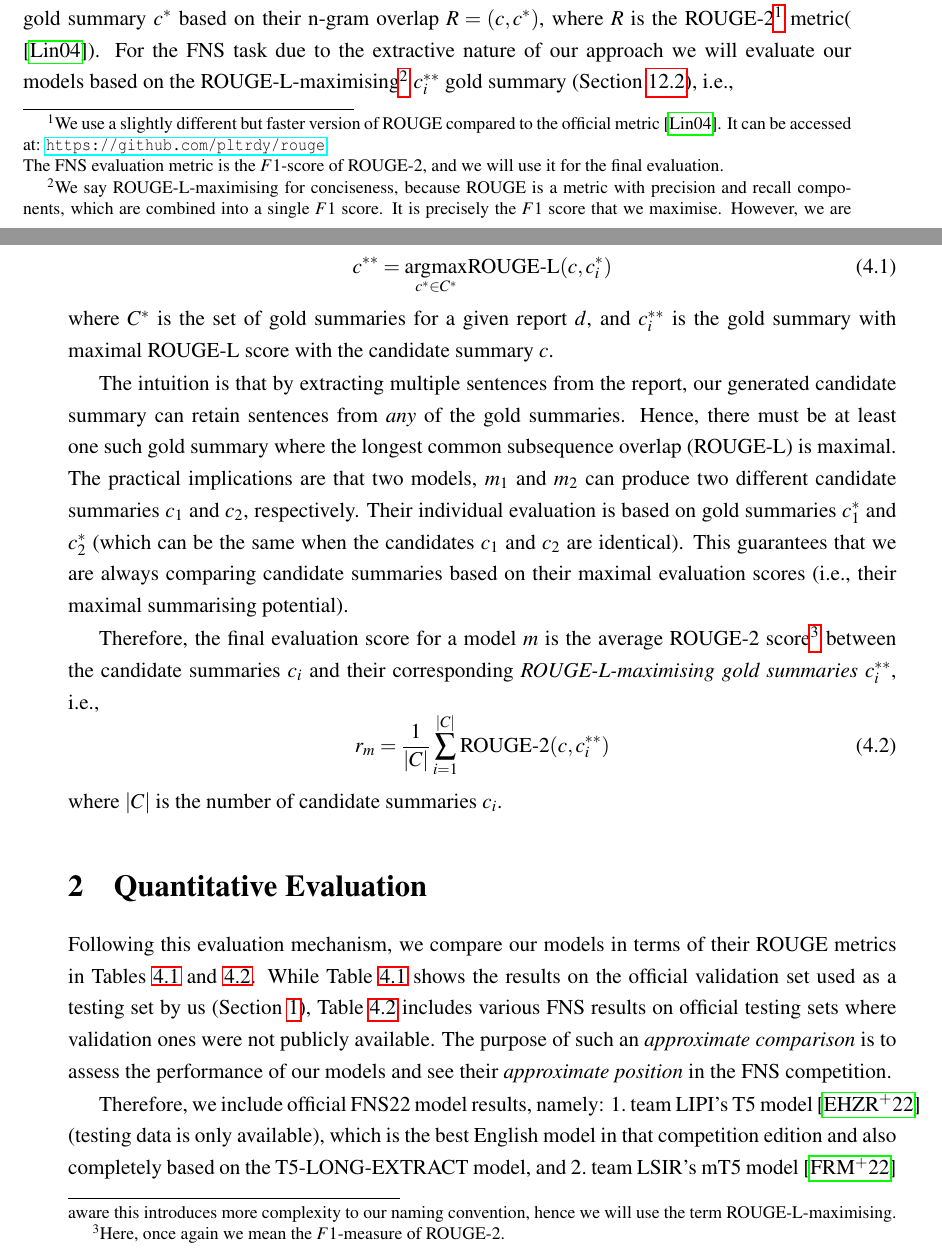
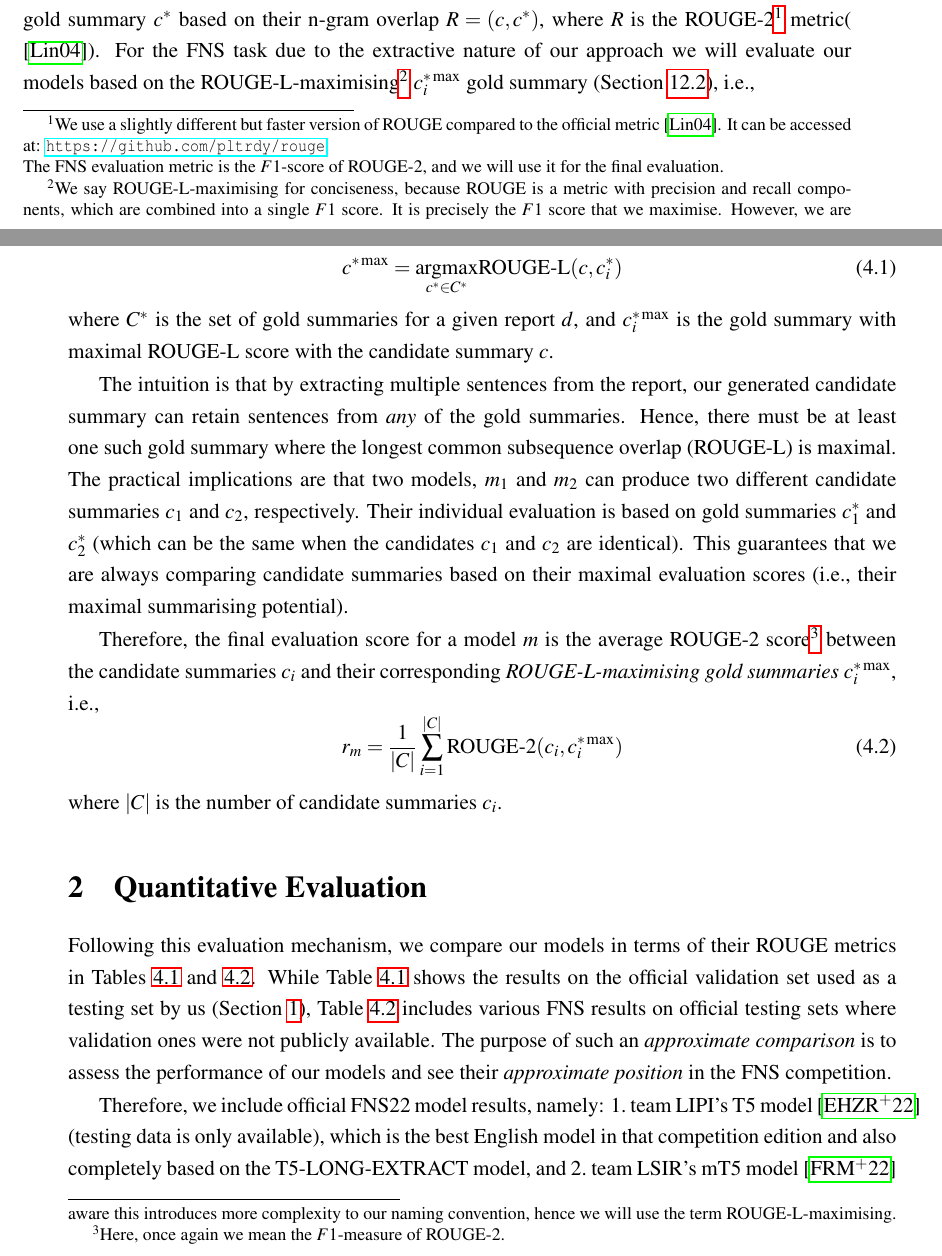
Before and after one commit to Vladislavlhp7/financial_narrative_summarisation_22, a LaTeX thesis (dissertation/report.tex, which reads dissertation/chapter4.tex): two parts of pages 43 and 44 of 63, joined at a grey line, cut so that both start at the same text. Compiled offline with pdfLaTeX; a LaTeX package or settings file that is missing is left out.

Commit message:
change max gold summary notation
Former-commit-id: aeed2d8b828c562a3b63c6c13a621fe1f5fc3088

```diff
--- a/dissertation/chapter4.tex
+++ b/dissertation/chapter4.tex
@@ -23,12 +23,12 @@ the ROUGE-L-maximising\footnote{
     We say ROUGE-L-maximising for conciseness, because ROUGE is a metric with precision and recall components, which are combined into a single $F1$ score.
     It is precisely the $F1$ score that we maximise.
     However, we are aware this introduces more complexity to our naming convention, hence we will use the term ROUGE-L-maximising.
-} $c^{**}_{i}$ gold summary (Section~\ref{subsubsec:rouge}), i.e.,
+} $c^{*\max}_{i}$ gold summary (Section~\ref{subsubsec:rouge}), i.e.,
 
 \begin{equation}\label{eq:rouge_max}
-    c^{**} = \underset{c^{*} \in C^{*}}{\operatorname{argmax}} \text{ROUGE-L}(c, c^{*}_{i})
+    c^{*\max} = \underset{c^{*} \in C^{*}}{\operatorname{argmax}} \text{ROUGE-L}(c, c^{*}_{i})
 \end{equation}
-where $C^{*}$ is the set of gold summaries for a given report $d$, and $c^{**}_{i}$ is the gold summary with maximal ROUGE-L score with the candidate summary $c$.
+where $C^{*}$ is the set of gold summaries for a given report $d$, and $c^{*\max}_{i}$ is the gold summary with maximal ROUGE-L score with the candidate summary $c$.
 
 The intuition is that by extracting multiple sentences from the report, our generated candidate summary can
 retain sentences from \emph{any} of the gold summaries.
@@ -41,9 +41,9 @@ This guarantees that we are always comparing candidate summaries based on their
 
 Therefore, the final evaluation score for a model $m$ is the average ROUGE-2 score\footnote{
     Here, once again we mean the $F1$-measure of ROUGE-2.
-} between the candidate summaries $c_{i}$ and their corresponding \emph{ROUGE-L-maximising gold summaries} $c^{**}_{i}$, i.e.,
+} between the candidate summaries $c_{i}$ and their corresponding \emph{ROUGE-L-maximising gold summaries} $c^{*\max}_{i}$, i.e.,
 \begin{equation}\label{eq:rouge_final}
-    r_{m} = \frac{1}{|C|} \sum_{i=1}^{|C|} \text{ROUGE-2}(c, c^{**}_{i})
+    r_{m} = \frac{1}{|C|} \sum_{i=1}^{|C|} \text{ROUGE-2}(c_{i}, c^{*\max}_{i})
 \end{equation}
 where $|C|$ is the number of candidate summaries $c_{i}$.
 
```
